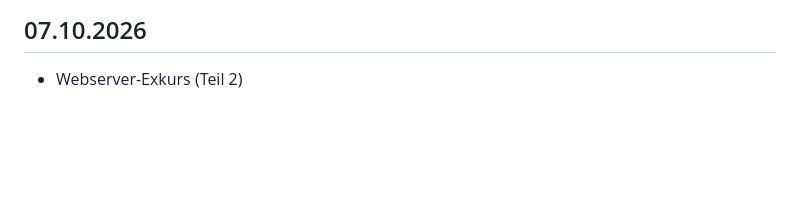
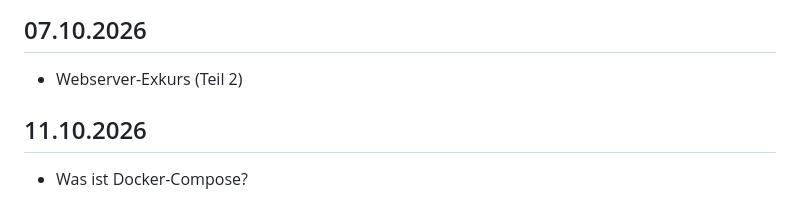
Before and after one commit to kinnocenti/devops-learning, a Markdown page: documentation/Learning-Log.md, the part around the change. GitHub-like rendering; blank space fills up the shorter version.

Commit message:
what is docker-compose

```diff
--- a/documentation/Learning-Log.md
+++ b/documentation/Learning-Log.md
@@ -159,3 +159,7 @@ Hinweis: Im Learning Log wird nicht die Erstellung von Dokumentationen und erarb
 ## 07.10.2026
 
 - Webserver-Exkurs (Teil 2)
+
+## 11.10.2026
+
+- Was ist Docker-Compose?
```
Also changed, not shown: 1 other file.
